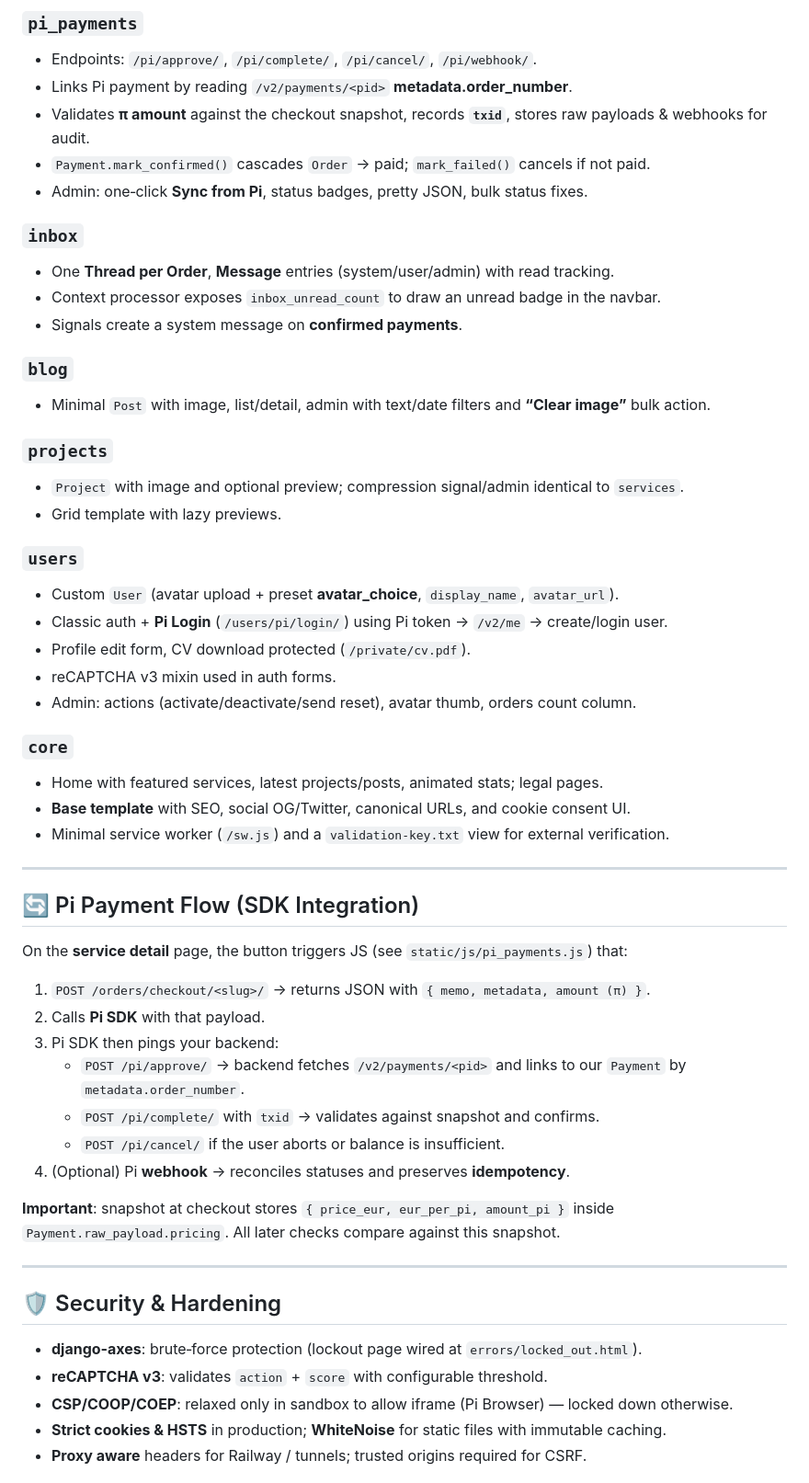
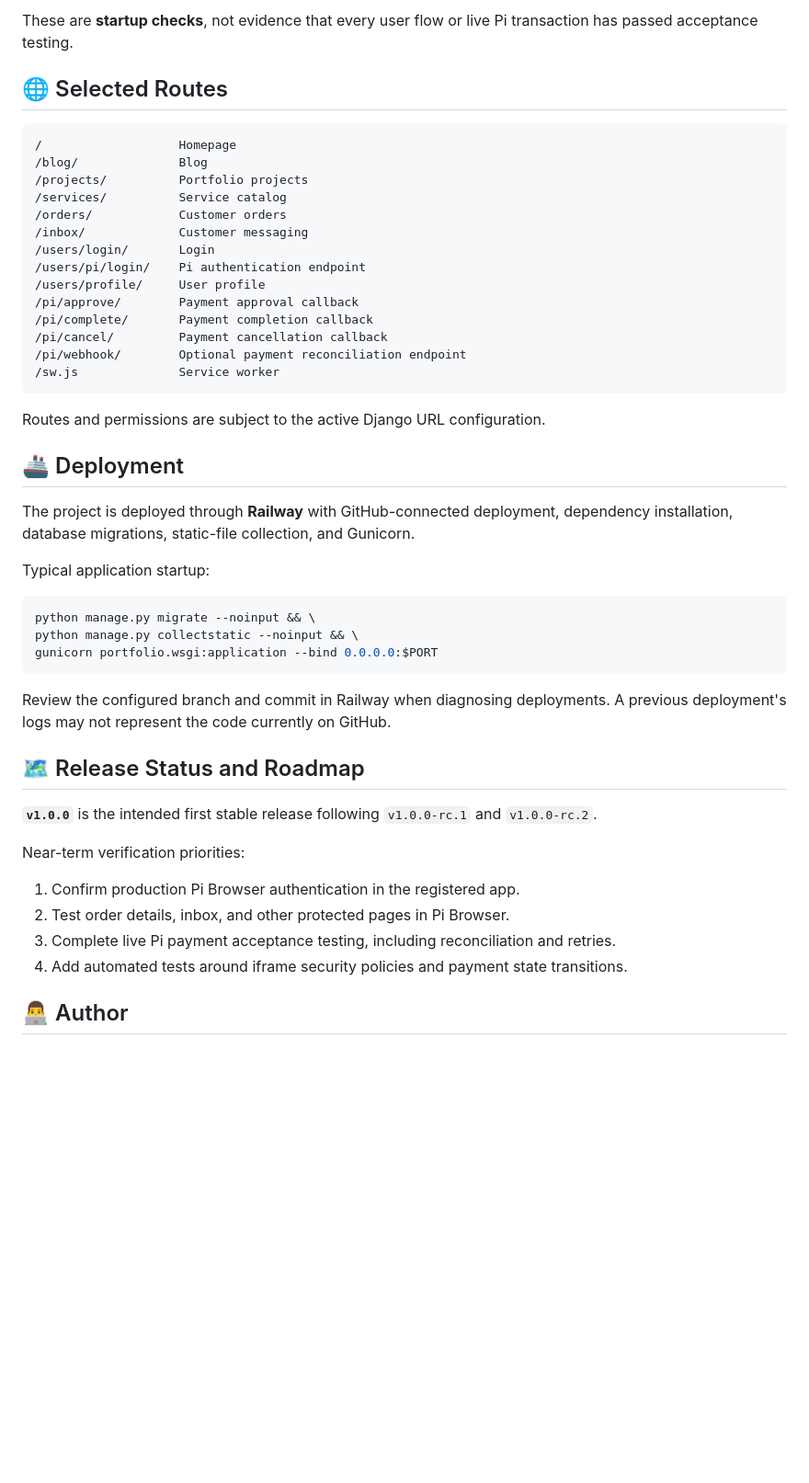
Before and after one commit to AmeriK88/Professional-portfolio, a Markdown page: README.md, the part around one of its changes. Shown at 92% size. Rendered like a GitHub page; blank space fills up the shorter version.

Commit message:
docs(readme): update documentation for v1.0.0 release

````diff
--- a/README.md
+++ b/README.md
@@ -140,58 +207,51 @@ RECAPTCHA_MIN_SCORE=0.5
 
-### `pi_payments`
-- Endpoints: `/pi/approve/`, `/pi/complete/`, `/pi/cancel/`, `/pi/webhook/`.
-- Links Pi payment by reading `/v2/payments/<pid>` **metadata.order_number**.
-- Validates **π amount** against the checkout snapshot, records **`txid`**, stores raw payloads & webhooks for audit.
-- `Payment.mark_confirmed()` cascades `Order` → paid; `mark_failed()` cancels if not paid.
-- Admin: one‑click **Sync from Pi**, status badges, pretty JSON, bulk status fixes.
+These are **startup checks**, not evidence that every user flow or live Pi transaction has passed acceptance testing.
 
-### `inbox`
-- One **Thread per Order**, **Message** entries (system/user/admin) with read tracking.
-- Context processor exposes `inbox_unread_count` to draw an unread badge in the navbar.
-- Signals create a system message on **confirmed payments**.
+## 🌐 Selected Routes
 
-### `blog`
-- Minimal `Post` with image, list/detail, admin with text/date filters and **“Clear image”** bulk action.
+```text
+/                   Homepage
+/blog/              Blog
+/projects/          Portfolio projects
+/services/          Service catalog
+/orders/            Customer orders
+/inbox/             Customer messaging
+/users/login/       Login
+/users/pi/login/    Pi authentication endpoint
+/users/profile/     User profile
+/pi/approve/        Payment approval callback
+/pi/complete/       Payment completion callback
+/pi/cancel/         Payment cancellation callback
+/pi/webhook/        Optional payment reconciliation endpoint
+/sw.js              Service worker
+```
 
-### `projects`
-- `Project` with image and optional preview; compression signal/admin identical to `services`.
-- Grid template with lazy previews.
+Routes and permissions are subject to the active Django URL configuration.
 
-### `users`
-- Custom `User` (avatar upload + preset **avatar_choice**, `display_name`, `avatar_url`).
-- Classic auth + **Pi Login** (`/users/pi/login/`) using Pi token → `/v2/me` → create/login user.
-- Profile edit form, CV download protected (`/private/cv.pdf`).
-- reCAPTCHA v3 mixin used in auth forms.
-- Admin: actions (activate/deactivate/send reset), avatar thumb, orders count column.
+## 🚢 Deployment
 
-### `core`
-- Home with featured services, latest projects/posts, animated stats; legal pages.
-- **Base template** with SEO, social OG/Twitter, canonical URLs, and cookie consent UI.
-- Minimal service worker (`/sw.js`) and a `validation-key.txt` view for external verification.
+The project is deployed through **Railway** with GitHub-connected deployment, dependency installation, database migrations, static-file collection, and Gunicorn.
 
----
+Typical application startup:
 
-## 🔄 Pi Payment Flow (SDK Integration)
+```bash
+python manage.py migrate --noinput && \
+python manage.py collectstatic --noinput && \
+gunicorn portfolio.wsgi:application --bind 0.0.0.0:$PORT
+```
 
-On the **service detail** page, the button triggers JS (see `static/js/pi_payments.js`) that:
+Review the configured branch and commit in Railway when diagnosing deployments. A previous deployment's logs may not represent the code currently on GitHub.
 
-1. `POST /orders/checkout/<slug>/` → returns JSON with `{ memo, metadata, amount (π) }`.
-2. Calls **Pi SDK** with that payload.
-3. Pi SDK then pings your backend:
-   - `POST /pi/approve/` → backend fetches `/v2/payments/<pid>` and links to our `Payment` by `metadata.order_number`.
-   - `POST /pi/complete/` with `txid` → validates against snapshot and confirms.
-   - `POST /pi/cancel/` if the user aborts or balance is insufficient.
-4. (Optional) Pi **webhook** → reconciles statuses and preserves **idempotency**.
+## 🗺️ Release Status and Roadmap
 
-**Important**: snapshot at checkout stores `{ price_eur, eur_per_pi, amount_pi }` inside `Payment.raw_payload.pricing`. All later checks compare against this snapshot.
+**`v1.0.0`** is the intended first stable release following `v1.0.0-rc.1` and `v1.0.0-rc.2`.
 
----
+Near-term verification priorities:
 
-## 🛡️ Security & Hardening
+1. Confirm production Pi Browser authentication in the registered app.
+2. Test order details, inbox, and other protected pages in Pi Browser.
+3. Complete live Pi payment acceptance testing, including reconciliation and retries.
+4. Add automated tests around iframe security policies and payment state transitions.
 
-- **django-axes**: brute‑force protection (lockout page wired at `errors/locked_out.html`).
-- **reCAPTCHA v3**: validates `action` + `score` with configurable threshold.
-- **CSP/COOP/COEP**: relaxed only in sandbox to allow iframe (Pi Browser) — locked down otherwise.
-- **Strict cookies & HSTS** in production; **WhiteNoise** for static files with immutable caching.
-- **Proxy aware** headers for Railway / tunnels; trusted origins required for CSRF.
+## 👨‍💻 Author
 
````
Also changed, not shown: other parts of README.md (+165 -158 lines).
